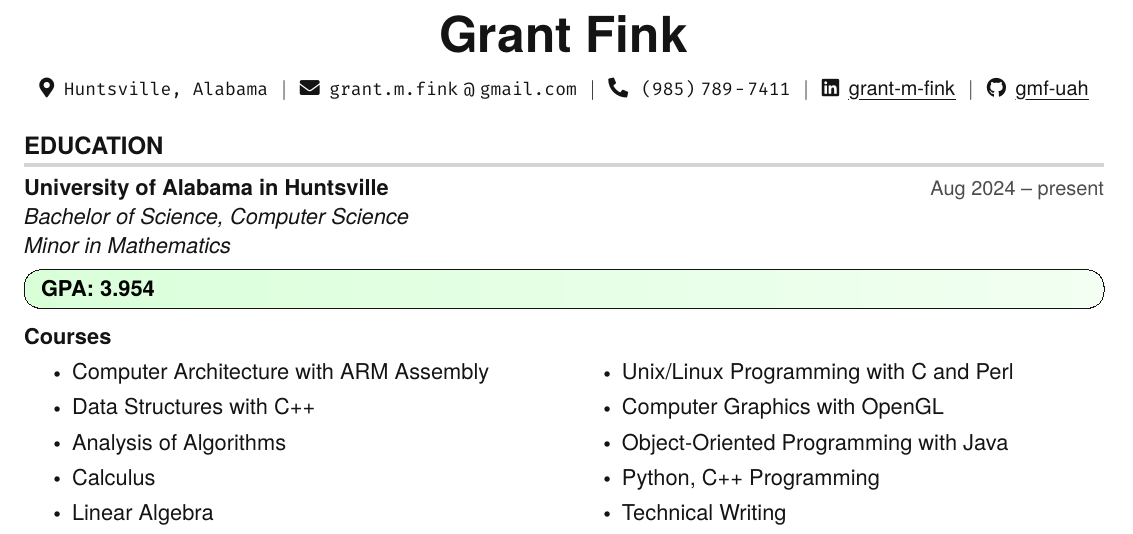
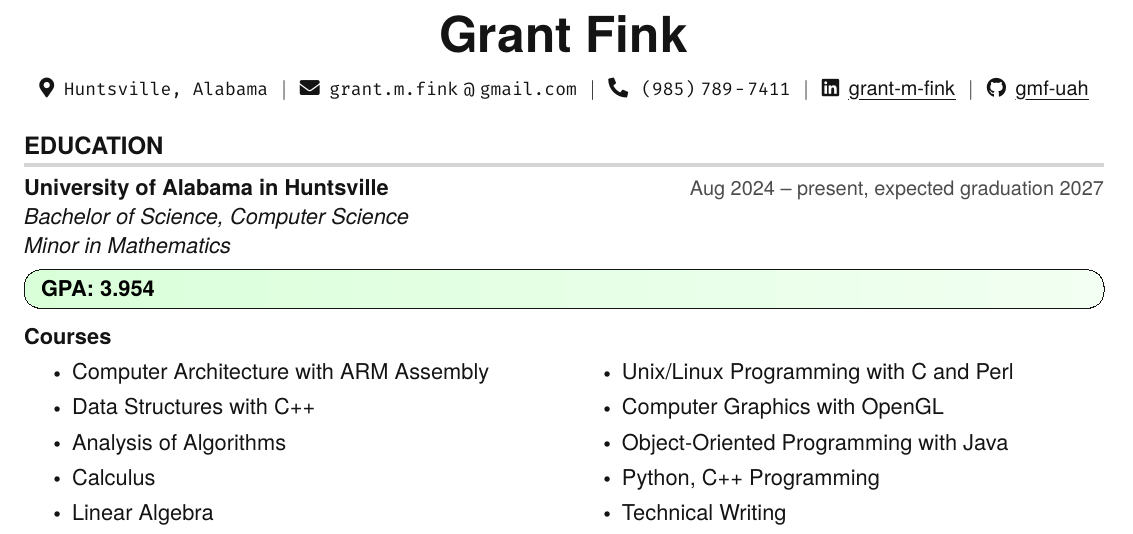
Before and after one commit to gmf-uah/resume, a LaTeX CV (resume_1.tex): part of the page, cut so that both start at the same text. Compiled offline with XeLaTeX.

Commit message:
expected graduation

```diff
--- a/resume_1.tex
+++ b/resume_1.tex
@@ -31,7 +31,7 @@
 \section{EDUCATION}
 	\resumeSubHeadingListStart
 	\resumeSubheadingWithMinor
-      {University of Alabama in Huntsville}{Aug 2024 -- present}
+      {University of Alabama in Huntsville}{Aug 2024 -- present, expected graduation 2027}
       {Bachelor of Science, Computer Science}{}{Minor in Mathematics}%{Huntsville, AL}
 		\vspace{-4pt}
         \begin{gpabox}
```
Also changed, not shown: resume_1.pdf, 2 other files.
